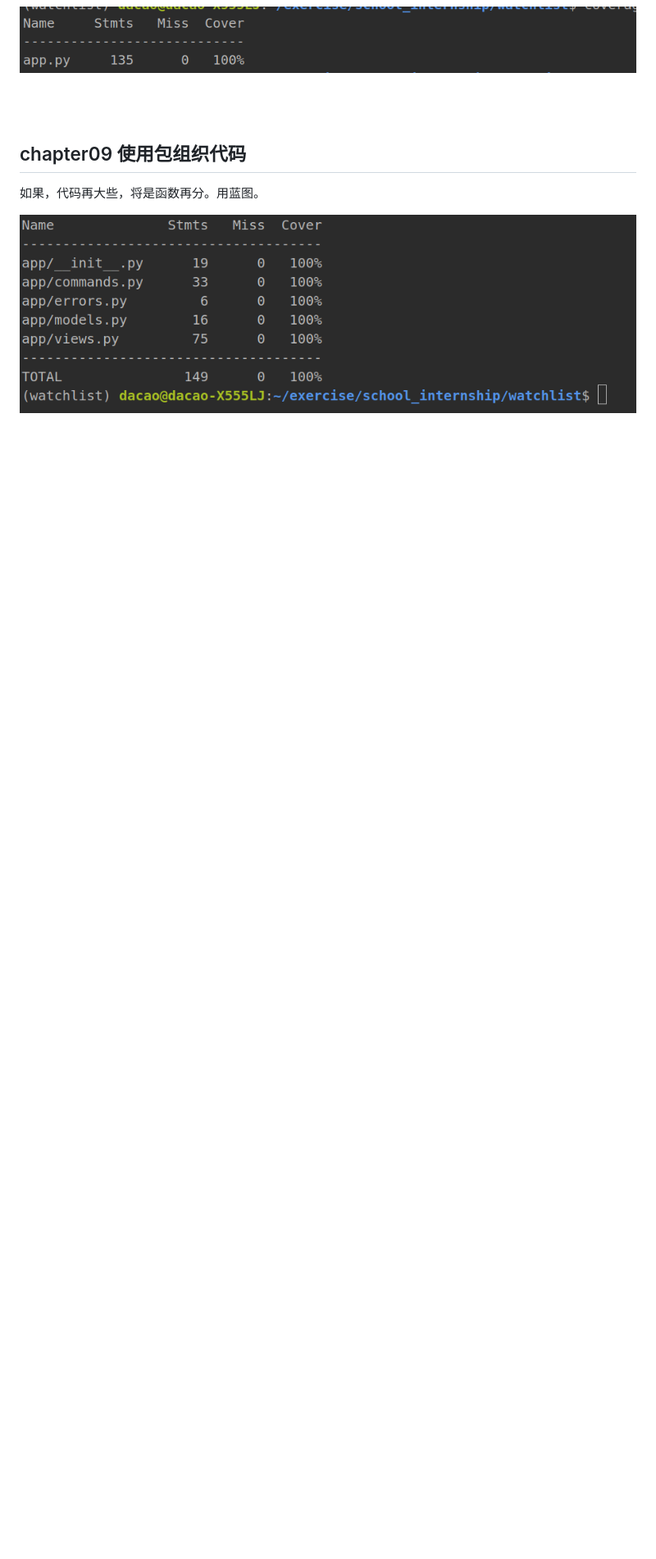
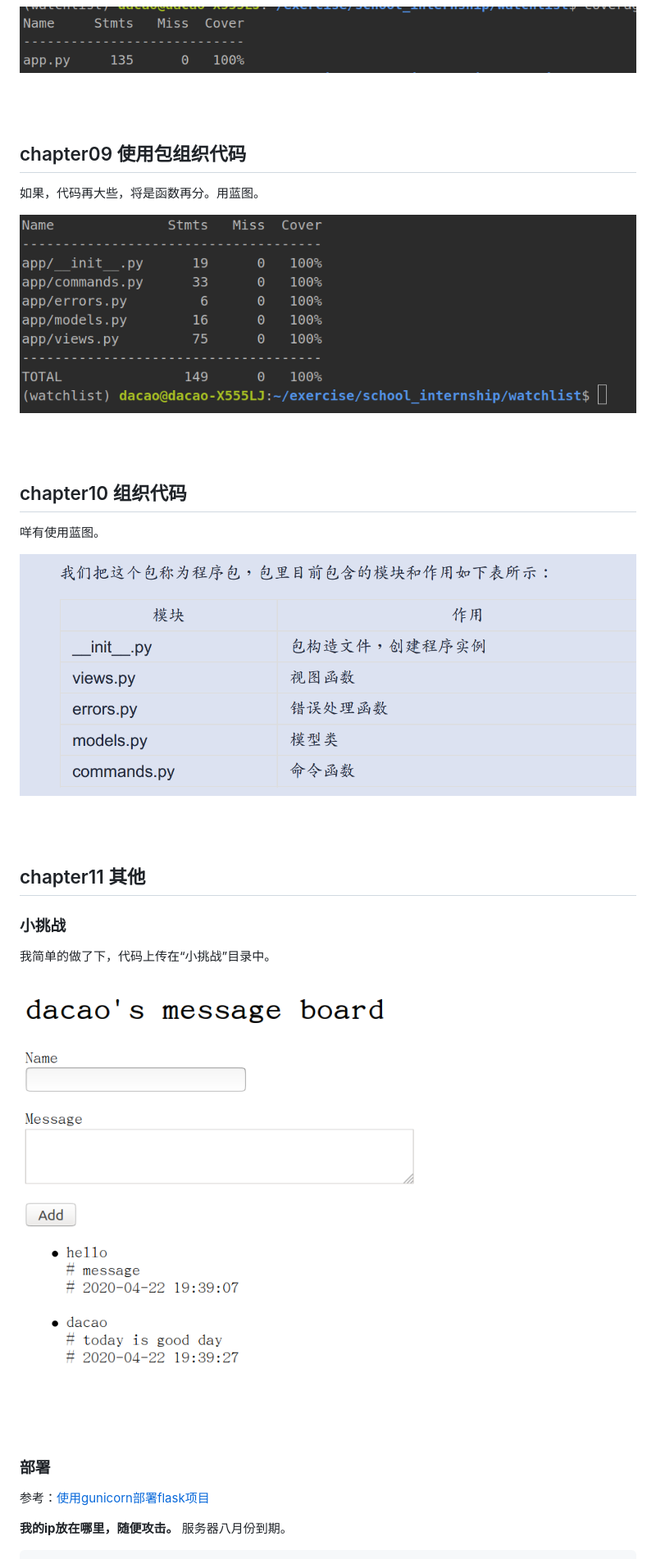
Before and after one commit to da1234cao/watchlist, a Markdown page: README.md, the part around the change printed below. Shown: that part at 82% size. GitHub-like rendering; pictures changed too: README.assets/image-20200422194356393.png (added), README.assets/image-20200422194630829.png (added); blank space fills up the shorter version.

```diff
--- a/README.md
+++ b/README.md
@@ -501,3 +528,31 @@ app.test_client() 返回一个测试客户端对象， 可以用来模拟客户
 
 <br>
 
+## chapter10 组织代码
+
+咩有使用蓝图。
+
+![image-20200422194356393](README.assets/image-20200422194356393.png)
+
+<br>
+
+<br>
+
+## chapter11 其他
+
+### 小挑战
+
+我简单的做了下，代码上传在“小挑战”目录中。
+
+![image-20200422194630829](README.assets/image-20200422194630829.png)
+
+<br>
+
+<br>
+
+### 部署
+
+参考：[使用gunicorn部署flask项目](https://zhuanlan.zhihu.com/p/88422780)
+
+**我的ip放在哪里，随便攻击。** 服务器八月份到期。
+
```
Also changed, not shown: other parts of README.md (+36 -0 lines), question_and_answer.md (deleted, +0 -28 lines), README.assets/image-20200422202549580.png (added), README.assets/image-20200422204840977.png (added), README.assets/image-20200422210414791.png (added).
